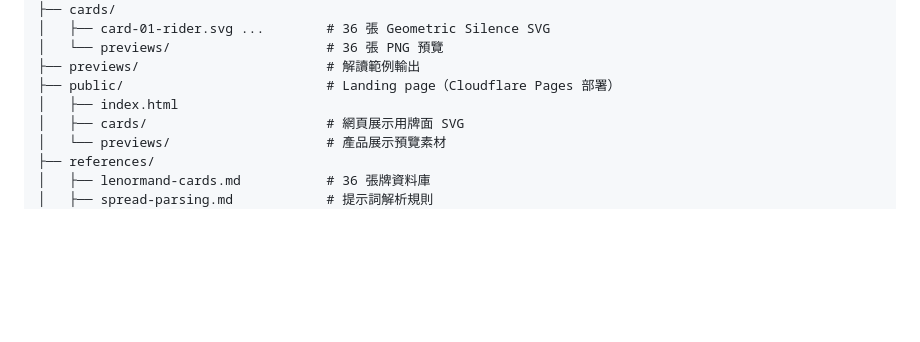
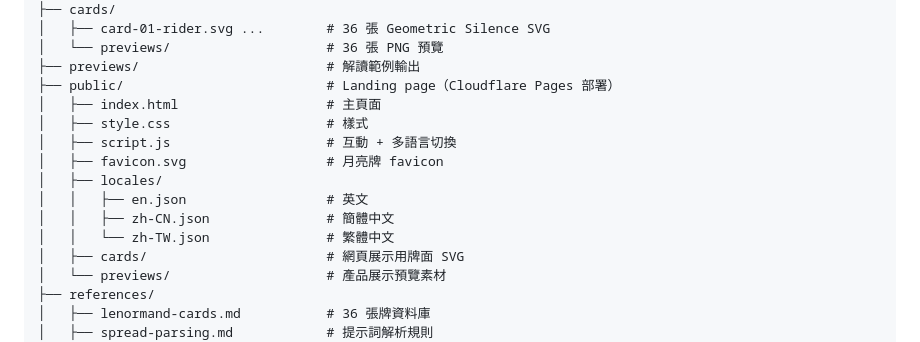
Before and after one commit to locoda/in-the-cards-lenormand-skill, a Markdown page: README.zh-TW.md, the part around the change. Drawn GitHub-style; blank space fills up the shorter version.

```diff
--- a/README.zh-TW.md
+++ b/README.zh-TW.md
@@ -113,7 +113,14 @@ Stargazer 提示詞
 │   └── previews/                    # 36 張 PNG 預覽
 ├── previews/                        # 解讀範例輸出
 ├── public/                          # Landing page（Cloudflare Pages 部署）
-│   ├── index.html
+│   ├── index.html                   # 主頁面
+│   ├── style.css                    # 樣式
+│   ├── script.js                    # 互動 + 多語言切換
+│   ├── favicon.svg                  # 月亮牌 favicon
+│   ├── locales/
+│   │   ├── en.json                  # 英文
+│   │   ├── zh-CN.json               # 簡體中文
+│   │   └── zh-TW.json               # 繁體中文
 │   ├── cards/                       # 網頁展示用牌面 SVG
 │   └── previews/                    # 產品展示預覽素材
 ├── references/
```
Also changed, not shown: README.md (+10 -2 lines), README.zh-CN.md (+10 -2 lines).
